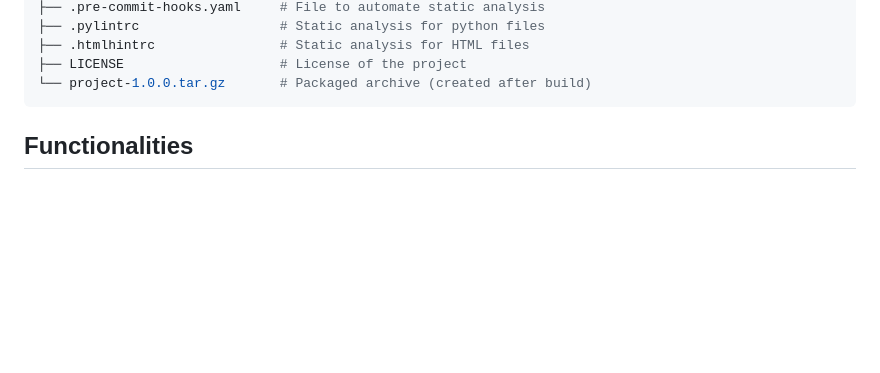
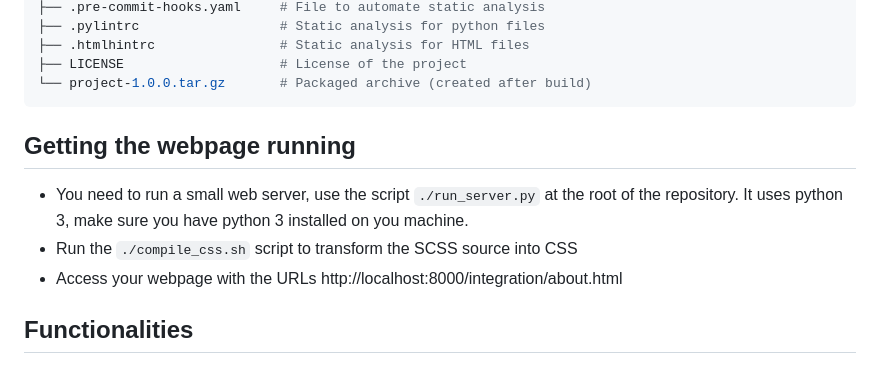
Before and after one commit to clarabourgeois/web-page-musicca, a Markdown page: README.md, the part around the change. GitHub-like rendering; blank space fills up the shorter version.

````diff
--- a/Readme_todo.md
+++ b/README.md
@@ -32,6 +32,13 @@ web-page-musicca/
 ├── LICENSE                    # License of the project
 └── project-1.0.0.tar.gz       # Packaged archive (created after build)
 ```
+## Getting the webpage running #
+
+- You need to run a small web server, use the script `./run_server.py` at the root of the repository. It uses
+  python 3, make sure you have python 3 installed on you machine.
+- Run the `./compile_css.sh` script to transform the SCSS source into CSS
+- Access your webpage with the URLs http://localhost:8000/integration/about.html
+
 
 ## Functionalities #
 ### 1. Installing Dependencies #
````
